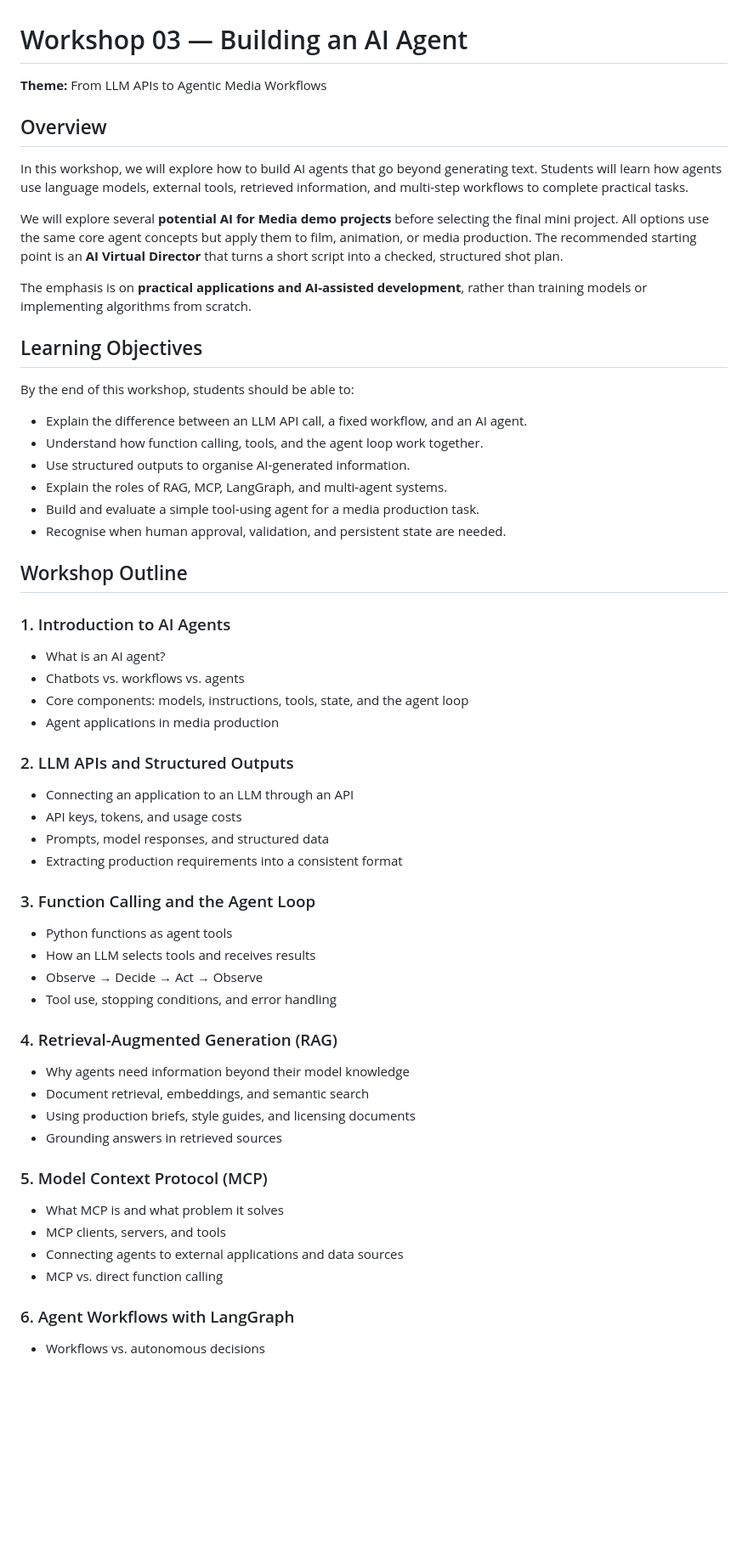
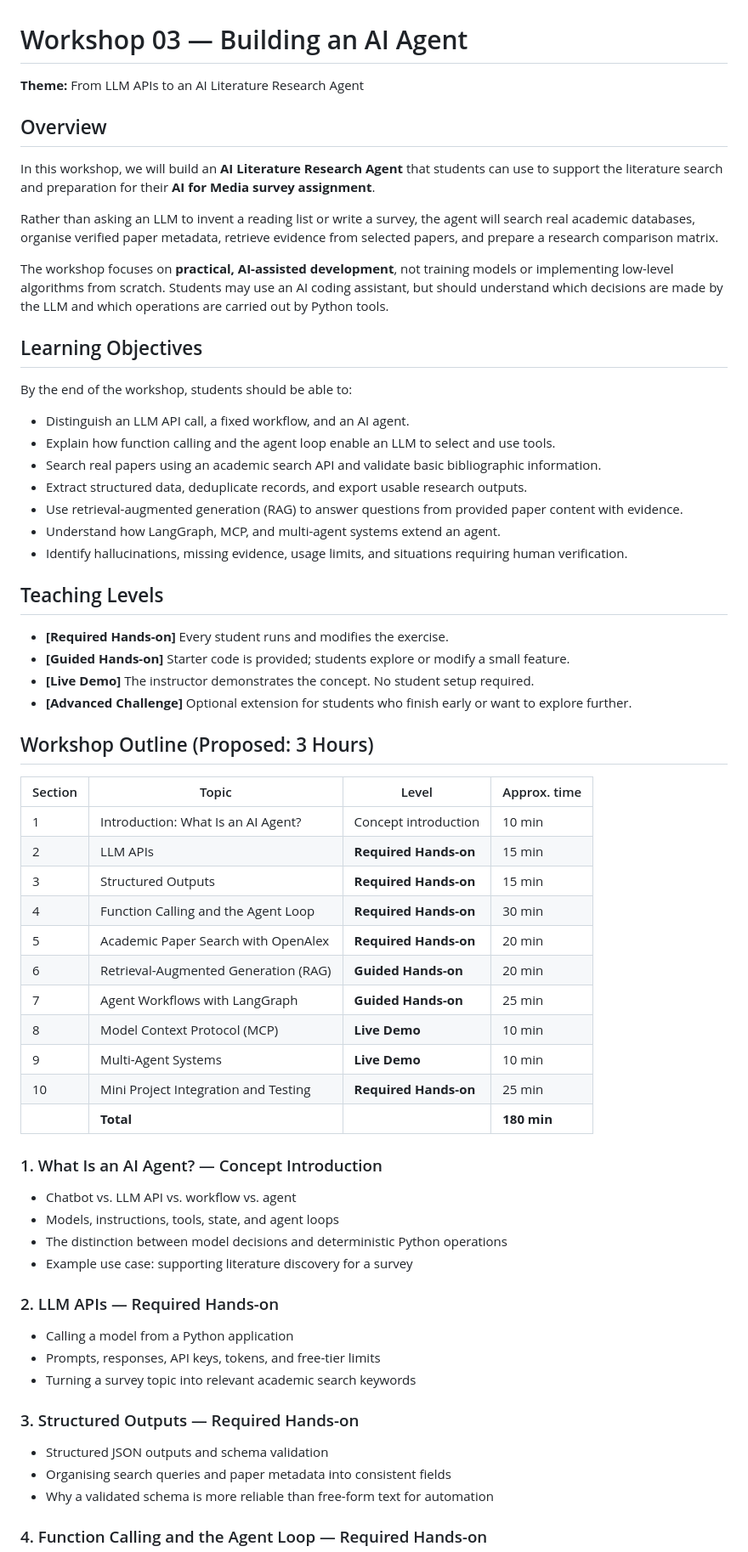
Before and after one commit to SiaDu/MLMPworkshop, a Markdown page: workshop03_Building_an_AI_Agent/Workshop03_Building_an_AI_Agent.md, the part around one of its changes. Shown at 85% size. Drawn GitHub-style; blank space fills up the shorter version.

Commit message:
Refocus Workshop 03 on literature research agent and tiered exercises

```diff
--- a/workshop03_Building_an_AI_Agent/Workshop03_Building_an_AI_Agent.md
+++ b/workshop03_Building_an_AI_Agent/Workshop03_Building_an_AI_Agent.md
@@ -1,57 +1,68 @@
 # Workshop 03 — Building an AI Agent
 
-**Theme:** From LLM APIs to Agentic Media Workflows
+**Theme:** From LLM APIs to an AI Literature Research Agent
 
 ## Overview
 
-In this workshop, we will explore how to build AI agents that go beyond generating text. Students will learn how agents use language models, external tools, retrieved information, and multi-step workflows to complete practical tasks.
+In this workshop, we will build an **AI Literature Research Agent** that students can use to support the literature search and preparation for their **AI for Media survey assignment**.
 
-We will explore several **potential AI for Media demo projects** before selecting the final mini project. All options use the same core agent concepts but apply them to film, animation, or media production. The recommended starting point is an **AI Virtual Director** that turns a short script into a checked, structured shot plan.
+Rather than asking an LLM to invent a reading list or write a survey, the agent will search real academic databases, organise verified paper metadata, retrieve evidence from selected papers, and prepare a research comparison matrix.
 
-The emphasis is on **practical applications and AI-assisted development**, rather than training models or implementing algorithms from scratch.
+The workshop focuses on **practical, AI-assisted development**, not training models or implementing low-level algorithms from scratch. Students may use an AI coding assistant, but should understand which decisions are made by the LLM and which operations are carried out by Python tools.
 
 ## Learning Objectives
 
-By the end of this workshop, students should be able to:
+By the end of the workshop, students should be able to:
 
-- Explain the difference between an LLM API call, a fixed workflow, and an AI agent.
-- Understand how function calling, tools, and the agent loop work together.
-- Use structured outputs to organise AI-generated information.
-- Explain the roles of RAG, MCP, LangGraph, and multi-agent systems.
-- Build and evaluate a simple tool-using agent for a media production task.
-- Recognise when human approval, validation, and persistent state are needed.
+- Distinguish an LLM API call, a fixed workflow, and an AI agent.
+- Explain how function calling and the agent loop enable an LLM to select and use tools.
+- Search real papers using an academic search API and validate basic bibliographic information.
+- Extract structured data, deduplicate records, and export usable research outputs.
+- Use retrieval-augmented generation (RAG) to answer questions from provided paper content with evidence.
+- Understand how LangGraph, MCP, and multi-agent systems extend an agent.
+- Identify hallucinations, missing evidence, usage limits, and situations requiring human verification.
 
-## Workshop Outline
+## Teaching Levels
 
-### 1. Introduction to AI Agents
-- What is an AI agent?
-- Chatbots vs. workflows vs. agents
-- Core components: models, instructions, tools, state, and the agent loop
-- Agent applications in media production
+- **[Required Hands-on]** Every student runs and modifies the exercise.
+- **[Guided Hands-on]** Starter code is provided; students explore or modify a small feature.
+- **[Live Demo]** The instructor demonstrates the concept. No student setup required.
+- **[Advanced Challenge]** Optional extension for students who finish early or want to explore further.
 
-### 2. LLM APIs and Structured Outputs
-- Connecting an application to an LLM through an API
-- API keys, tokens, and usage costs
-- Prompts, model responses, and structured data
-- Extracting production requirements into a consistent format
+## Workshop Outline (Proposed: 3 Hours)
 
-### 3. Function Calling and the Agent Loop
-- Python functions as agent tools
-- How an LLM selects tools and receives results
-- Observe → Decide → Act → Observe
-- Tool use, stopping conditions, and error handling
+| Section | Topic | Level | Approx. time |
+| --- | --- | --- | --- |
+| 1 | Introduction: What Is an AI Agent? | Concept introduction | 10 min |
+| 2 | LLM APIs | **Required Hands-on** | 15 min |
+| 3 | Structured Outputs | **Required Hands-on** | 15 min |
+| 4 | Function Calling and the Agent Loop | **Required Hands-on** | 30 min |
+| 5 | Academic Paper Search with OpenAlex | **Required Hands-on** | 20 min |
+| 6 | Retrieval-Augmented Generation (RAG) | **Guided Hands-on** | 20 min |
+| 7 | Agent Workflows with LangGraph | **Guided Hands-on** | 25 min |
+| 8 | Model Context Protocol (MCP) | **Live Demo** | 10 min |
+| 9 | Multi-Agent Systems | **Live Demo** | 10 min |
+| 10 | Mini Project Integration and Testing | **Required Hands-on** | 25 min |
+| | **Total** | | **180 min** |
 
-### 4. Retrieval-Augmented Generation (RAG)
-- Why agents need information beyond their model knowledge
-- Document retrieval, embeddings, and semantic search
-- Using production briefs, style guides, and licensing documents
-- Grounding answers in retrieved sources
+### 1. What Is an AI Agent? — Concept Introduction
 
-### 5. Model Context Protocol (MCP)
-- What MCP is and what problem it solves
-- MCP clients, servers, and tools
-- Connecting agents to external applications and data sources
-- MCP vs. direct function calling
+- Chatbot vs. LLM API vs. workflow vs. agent
+- Models, instructions, tools, state, and agent loops
+- The distinction between model decisions and deterministic Python operations
+- Example use case: supporting literature discovery for a survey
 
-### 6. Agent Workflows with LangGraph
-- Workflows vs. autonomous decisions
+### 2. LLM APIs — Required Hands-on
+
+- Calling a model from a Python application
+- Prompts, responses, API keys, tokens, and free-tier limits
+- Turning a survey topic into relevant academic search keywords
+
+### 3. Structured Outputs — Required Hands-on
+
+- Structured JSON outputs and schema validation
+- Organising search queries and paper metadata into consistent fields
+- Why a validated schema is more reliable than free-form text for automation
+
+### 4. Function Calling and the Agent Loop — Required Hands-on
+
```
Also changed, not shown: other parts of workshop03_Building_an_AI_Agent/Workshop03_Building_an_AI_Agent.md (+104 -71 lines).
